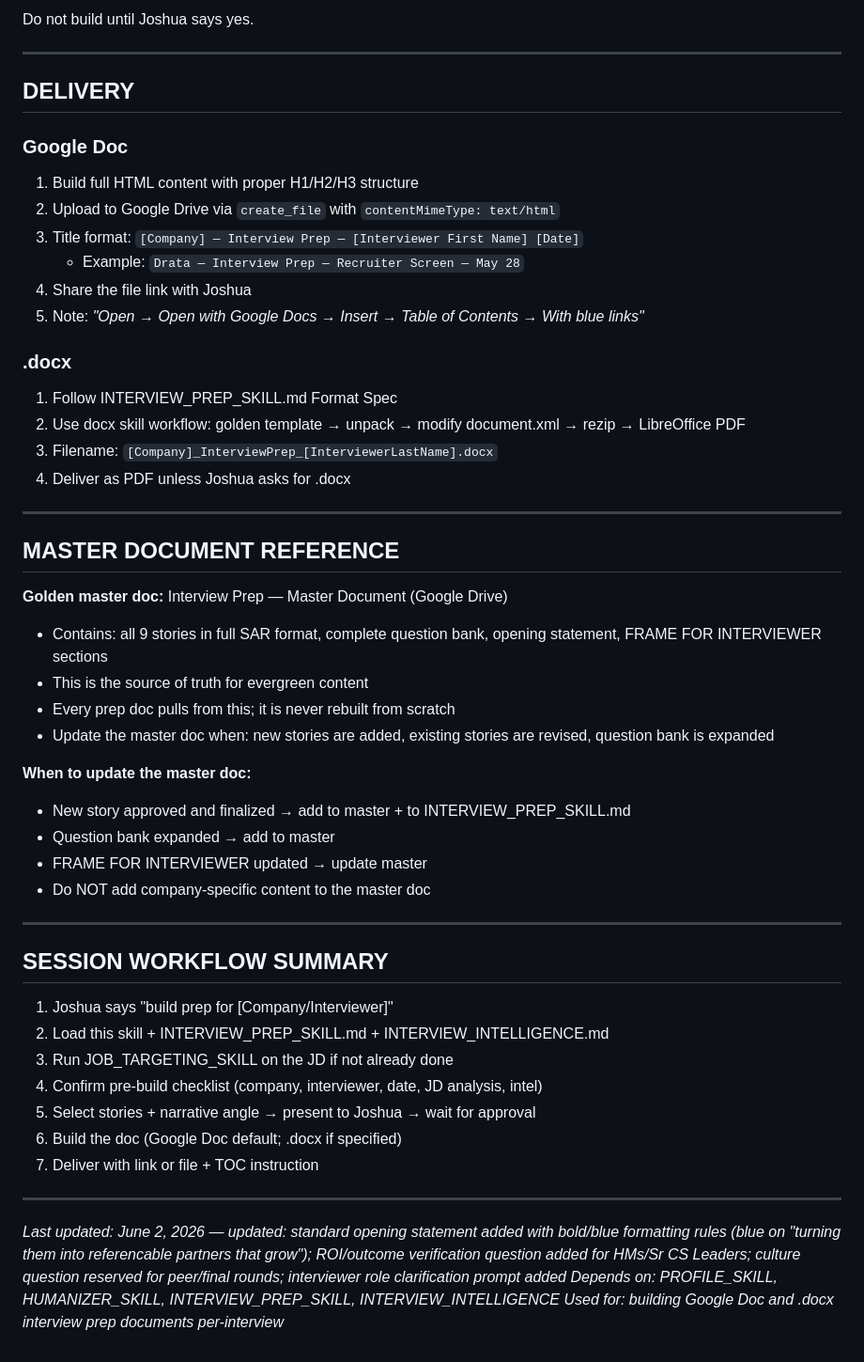
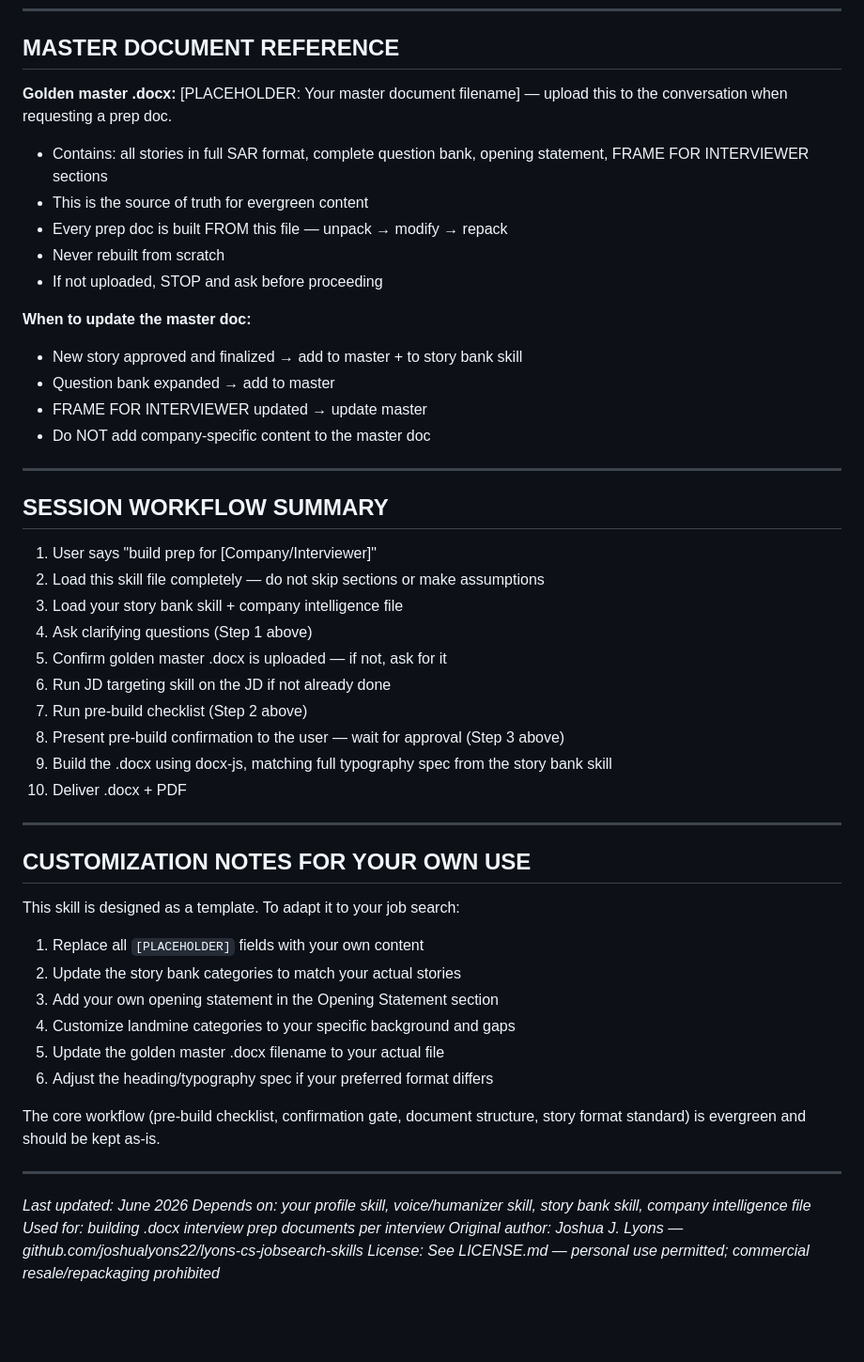
Before and after one commit to joshualyons22/lyons-cs-jobsearch-skills, a Markdown page: skills/INTERVIEW_PREP_DOC_SKILL.md, the part around one of its changes. Shown at 94% size. Rendered like a GitHub page; blank space fills up the shorter version.

Commit message:
Updated INTERVIEW_PREP_DOC_SKILL.md
Added the 2 company summaries and fixed some instructions.

```diff
--- a/skills/INTERVIEW_PREP_DOC_SKILL.md
+++ b/skills/INTERVIEW_PREP_DOC_SKILL.md
@@ -291,35 +252,14 @@ Present this to Joshua and wait for explicit approval before building:
-Do not build until Joshua says yes.
-
----
-
-## DELIVERY
-
-### Google Doc
-1. Build full HTML content with proper H1/H2/H3 structure
-2. Upload to Google Drive via `create_file` with `contentMimeType: text/html`
-3. Title format: `[Company] — Interview Prep — [Interviewer First Name] [Date]`
-   - Example: `Drata — Interview Prep — Recruiter Screen — May 28`
-4. Share the file link with Joshua
-5. Note: *"Open → Open with Google Docs → Insert → Table of Contents → With blue links"*
-
-### .docx
-1. Follow INTERVIEW_PREP_SKILL.md Format Spec
-2. Use docx skill workflow: golden template → unpack → modify document.xml → rezip → LibreOffice PDF
-3. Filename: `[Company]_InterviewPrep_[InterviewerLastName].docx`
-4. Deliver as PDF unless Joshua asks for .docx
-
----
-
 ## MASTER DOCUMENT REFERENCE
 
-**Golden master doc:** Interview Prep — Master Document (Google Drive)
-- Contains: all 9 stories in full SAR format, complete question bank, opening statement, FRAME FOR INTERVIEWER sections
+**Golden master .docx:** [PLACEHOLDER: Your master document filename] — upload this to the conversation when requesting a prep doc.
+- Contains: all stories in full SAR format, complete question bank, opening statement, FRAME FOR INTERVIEWER sections
 - This is the source of truth for evergreen content
-- Every prep doc pulls from this; it is never rebuilt from scratch
-- Update the master doc when: new stories are added, existing stories are revised, question bank is expanded
+- Every prep doc is built FROM this file — unpack → modify → repack
+- Never rebuilt from scratch
+- If not uploaded, STOP and ask before proceeding
 
 **When to update the master doc:**
-- New story approved and finalized → add to master + to INTERVIEW_PREP_SKILL.md
+- New story approved and finalized → add to master + to story bank skill
 - Question bank expanded → add to master
 - FRAME FOR INTERVIEWER updated → update master
 - Do NOT add company-specific content to the master doc
@@ -328,16 +268,36 @@ Do not build until Joshua says yes.
 
 ## SESSION WORKFLOW SUMMARY
 
-1. Joshua says "build prep for [Company/Interviewer]"
-2. Load this skill + INTERVIEW_PREP_SKILL.md + INTERVIEW_INTELLIGENCE.md
-3. Run JOB_TARGETING_SKILL on the JD if not already done
-4. Confirm pre-build checklist (company, interviewer, date, JD analysis, intel)
-5. Select stories + narrative angle → present to Joshua → wait for approval
-6. Build the doc (Google Doc default; .docx if specified)
-7. Deliver with link or file + TOC instruction
+1. User says "build prep for [Company/Interviewer]"
+2. Load this skill file completely — do not skip sections or make assumptions
+3. Load your story bank skill + company intelligence file
+4. Ask clarifying questions (Step 1 above)
+5. Confirm golden master .docx is uploaded — if not, ask for it
+6. Run JD targeting skill on the JD if not already done
+7. Run pre-build checklist (Step 2 above)
+8. Present pre-build confirmation to the user — wait for approval (Step 3 above)
+9. Build the .docx using docx-js, matching full typography spec from the story bank skill
+10. Deliver .docx + PDF
 
 ---
 
-*Last updated: June 2, 2026 — updated: standard opening statement added with bold/blue formatting rules (blue on "turning them into referencable partners that grow"); ROI/outcome verification question added for HMs/Sr CS Leaders; culture question reserved for peer/final rounds; interviewer role clarification prompt added*
-*Depends on: PROFILE_SKILL, HUMANIZER_SKILL, INTERVIEW_PREP_SKILL, INTERVIEW_INTELLIGENCE*
-*Used for: building Google Doc and .docx interview prep documents per-interview*
+## CUSTOMIZATION NOTES FOR YOUR OWN USE
+
+This skill is designed as a template. To adapt it to your job search:
+
+1. Replace all `[PLACEHOLDER]` fields with your own content
+2. Update the story bank categories to match your actual stories
+3. Add your own opening statement in the Opening Statement section
+4. Customize landmine categories to your specific background and gaps
+5. Update the golden master .docx filename to your actual file
+6. Adjust the heading/typography spec if your preferred format differs
+
+The core workflow (pre-build checklist, confirmation gate, document structure, story format standard) is evergreen and should be kept as-is.
+
+---
+
+*Last updated: June 2026*
+*Depends on: your profile skill, voice/humanizer skill, story bank skill, company intelligence file*
+*Used for: building .docx interview prep documents per interview*
+*Original author: Joshua J. Lyons — github.com/joshualyons22/lyons-cs-jobsearch-skills*
+*License: See LICENSE.md — personal use permitted; commercial resale/repackaging prohibited*
```
Also changed, not shown: other parts of skills/INTERVIEW_PREP_DOC_SKILL.md (+85 -124 lines).
